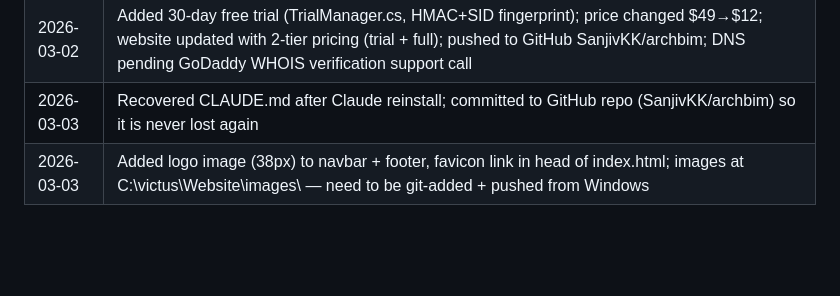
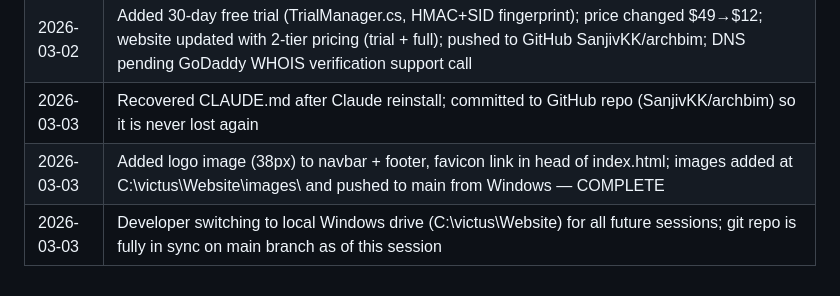
Before and after one commit to SanjivKK/archbim, a Markdown page: CLAUDE.md, the part around the change. Drawn GitHub-style; blank space fills up the shorter version.

Commit message:
Update CLAUDE.md: mark logo/favicon complete, note switch to local drive
https://claude.ai/code/session_01RaLWzJ7d5bKcHhyNPc5dXj

```diff
--- a/CLAUDE.md
+++ b/CLAUDE.md
@@ -201,4 +201,5 @@ Then in GitHub repo Settings → Pages:
 | 2026-02-28 | Dropped "Insights" suffix → brand is now simply "ArchBIM"; website restructured: homepage at index.html + product page at survey-coordinates/index.html; GitHub repo to be named "archbim" |
 | 2026-03-02 | Added 30-day free trial (TrialManager.cs, HMAC+SID fingerprint); price changed $49→$12; website updated with 2-tier pricing (trial + full); pushed to GitHub SanjivKK/archbim; DNS pending GoDaddy WHOIS verification support call |
 | 2026-03-03 | Recovered CLAUDE.md after Claude reinstall; committed to GitHub repo (SanjivKK/archbim) so it is never lost again |
-| 2026-03-03 | Added logo image (38px) to navbar + footer, favicon link in head of index.html; images at C:\victus\Website\images\ — need to be git-added + pushed from Windows |
+| 2026-03-03 | Added logo image (38px) to navbar + footer, favicon link in head of index.html; images added at C:\victus\Website\images\ and pushed to main from Windows — COMPLETE |
+| 2026-03-03 | Developer switching to local Windows drive (C:\victus\Website) for all future sessions; git repo is fully in sync on main branch as of this session |
```
